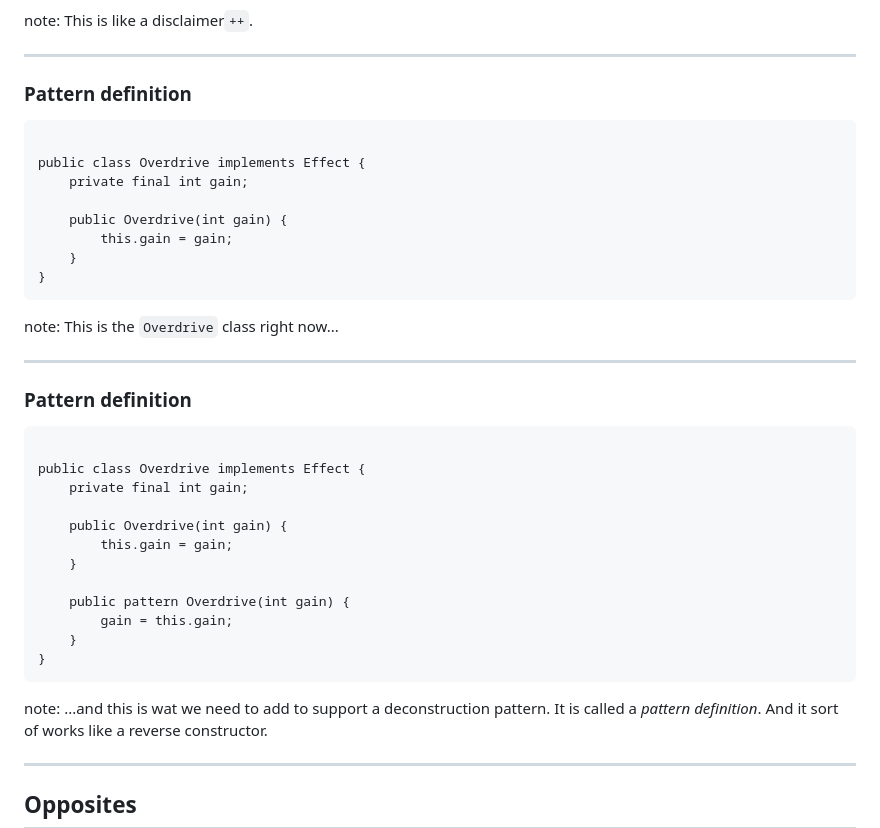
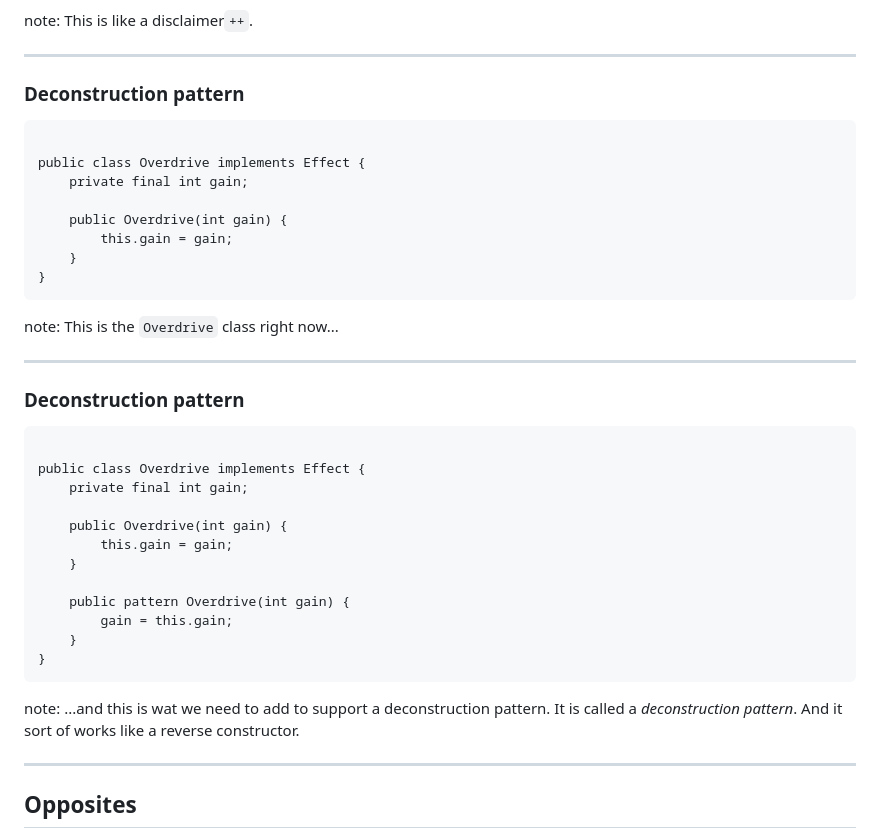
Before and after one commit to hannotify/pattern-matching-small-enhancement-or-major-feature, a Markdown page: sections/5-a-better-serialization.md, the part around the change. Rendered like a GitHub page.

Commit message:
'pattern definition' -> 'deconstruction pattern'

```diff
--- a/sections/5-a-better-serialization.md
+++ b/sections/5-a-better-serialization.md
@@ -28,7 +28,7 @@ This is like a disclaimer`++`.
 
 <!-- .slide: data-auto-animate" -->
 
-### Pattern definition
+### Deconstruction pattern
 
 <pre data-id="pattern-definition-animation"><code class="java" data-trim data-line-numbers>
 public class Overdrive implements Effect {
@@ -47,7 +47,7 @@ This is the `Overdrive` class right now...
 
 <!-- .slide: data-auto-animate" -->
 
-### Pattern definition
+### Deconstruction pattern
 
 <pre data-id="pattern-definition-animation"><code class="java" data-trim data-line-numbers="8-10">
 public class Overdrive implements Effect {
@@ -65,7 +65,7 @@ public class Overdrive implements Effect {
 
 note:
 ...and this is wat we need to add to support a deconstruction pattern.
-It is called a _pattern definition_.
+It is called a _deconstruction pattern_.
 And it sort of works like a reverse constructor.
 
 ---
```
Also changed, not shown: sections/6-future-expansions.md (+3 -3 lines), 1 other file.
